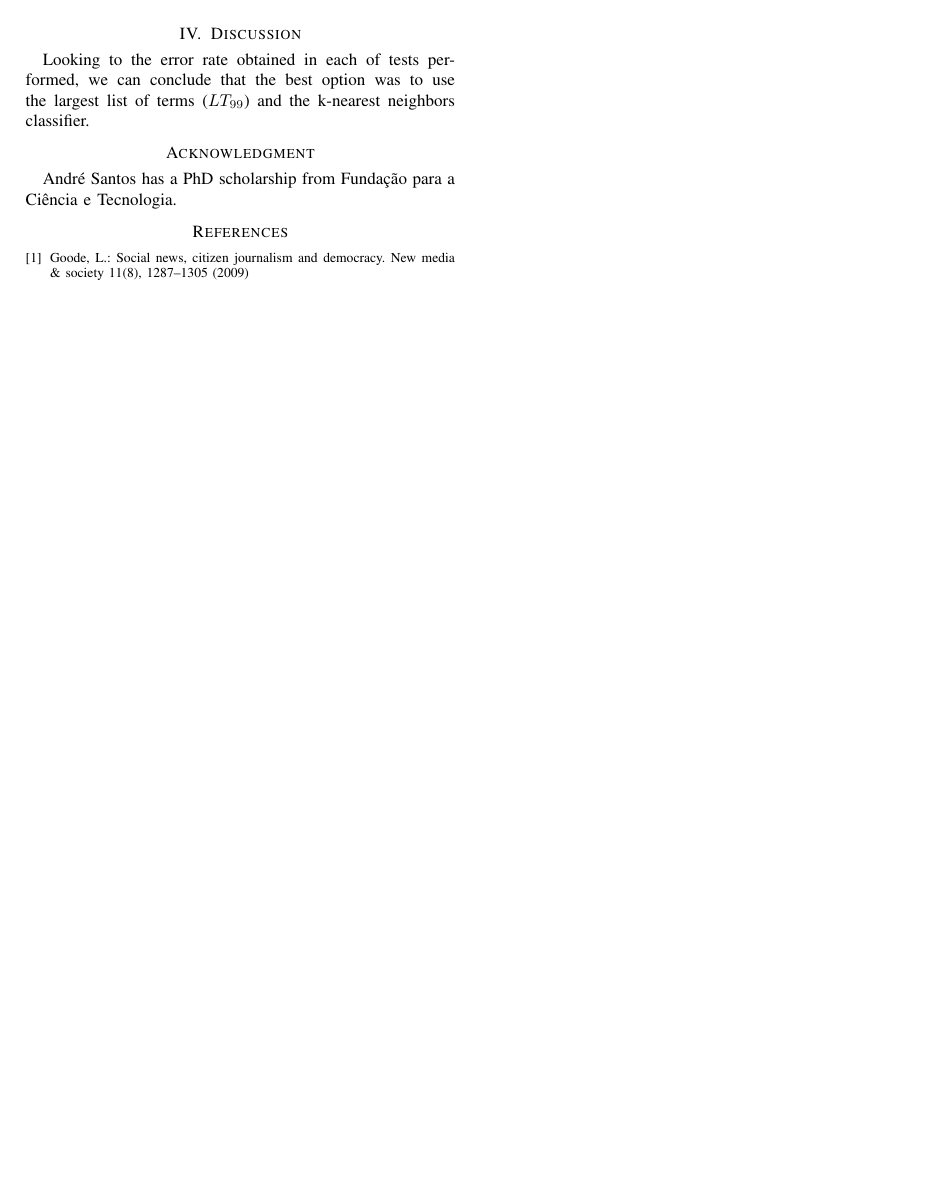
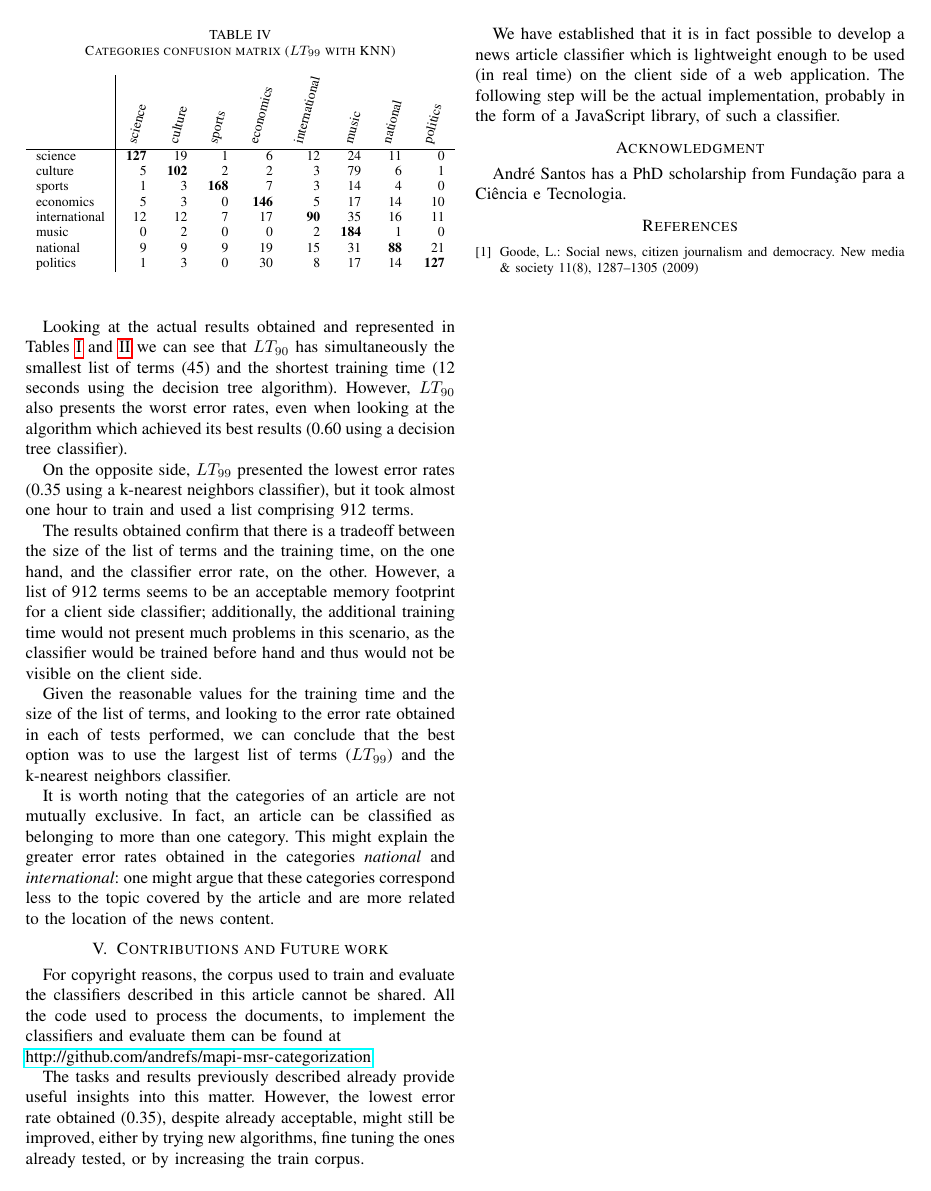
Before and after one commit to andrefs/mapi-msr-categorization, a LaTeX paper (article.tex): page 4 of 4. Compiled offline with pdfLaTeX; a missing font is replaced by an installed copy or a similar font; a LaTeX package or settings file that is missing is left out.

Commit message:
Contributions and Future Work

```diff
--- a/article.tex
+++ b/article.tex
@@ -369,3 +365,15 @@ highlighted in bold.
     \caption{Categories confusion matrix ($LT_{99}$ with KNN)}
 \begin{center}
 \begin{tabular}{l|rrrrrrrr}
+& \rotatebox{75}{science}    & \rotatebox{75}{culture}  &
+    \rotatebox{75}{sports} & \rotatebox{75}{economics} &
+    \rotatebox{75}{international}    & \rotatebox{75}{music}   &
+    \rotatebox{75}{national}     & \rotatebox{75}{politics} \\\hline
+science  & {\bf 127} & 19        & 1          & 6         & 12       & 24        & 11       & 0 \\
+culture  & 5         & {\bf 102} & 2          & 2         & 3        & 79        & 6        & 1 \\
+sports   & 1         & 3         & {\bf  168} & 7         & 3        & 14        & 4        & 0 \\
+economics & 5         & 3         & 0          & {\bf 146} & 5        & 17        & 14       & 10 \\
+international    & 12        & 12        & 7          & 17        & {\bf 90} & 35        & 16       & 11 \\
+music   & 0         & 2         & 0          & 0         & 2        & {\bf 184} & 1        & 0 \\
+national     & 9         & 9         & 9          & 19        & 15       & 31        & {\bf 88} & 21 \\
+politics & 1         & 3         & 0          & 30        & 8        & 17        & 14       & {\bf 127} \\
@@ -387,9 +383,4 @@ politica & 1         & 3         & 0          & 30        & 8        & 17
 \end{table}
 
 \section{Discussion}
-% nested categories
-% or not mutex categories
 
-Looking to the error rate obtained in each of tests performed, we can
-conclude that the best option was to use the largest list of terms
-($LT_{99}$) and the k-nearest neighbors classifier.
@@ -396,3 +397,54 @@ conclude that the best option was to use the largest list of terms
+Looking at the actual results obtained and represented in
+Tables~\ref{tab:size} and \ref{tab:exectime} we can see that $LT_{90}$
+has simultaneously the smallest list of terms (45) and the shortest
+training time (12 seconds using the decision tree algorithm). However,
+$LT_{90}$ also presents the worst error rates, even when looking at
+the algorithm which achieved its best results (0.60 using a decision
+tree classifier).
+
+On the opposite side, $LT_{99}$ presented the lowest error rates (0.35
+using a k-nearest neighbors classifier), but it took almost one hour
+to train and used a list comprising 912 terms.
+
+The results obtained confirm that there is a tradeoff between the size
+of the list of terms and the training time, on the one hand, and the
+classifier error rate, on the other. However, a list of 912 terms
+seems to be an acceptable memory footprint for a client side
+classifier; additionally, the additional training time would not present
+much problems in this scenario, as the classifier would be trained
+before hand and thus would not be visible on the client side.
+
+Given the reasonable values for the training time and the size of the
+list of terms, and looking to the error rate obtained in each of tests
+performed, we can conclude that the best option was to use the largest
+list of terms ($LT_{99}$) and the k-nearest neighbors classifier.
+
+It is worth noting that the categories of an article are not mutually
+exclusive. In fact, an article can be classified as belonging to more
+than one category. This might explain the greater error rates obtained
+in the categories \textit{national} and  \textit{international}: one
+might argue that these categories correspond less to the topic covered
+by the article and are more related to the location of the news
+content.
+
+\section{Contributions and Future work}
+For copyright reasons, the corpus used to train and evaluate the
+classifiers described in this article cannot be shared. All the code
+used to process the documents, to implement the classifiers and
+evaluate them can be found at\\
+\url{http://github.com/andrefs/mapi-msr-categorization}.
+
+The tasks and results previously described already provide useful
+insights into this matter. However, the lowest error rate obtained
+(0.35), despite already acceptable, might still be improved, either by
+trying new algorithms, fine tuning the ones already tested, or by
+increasing the train corpus.
+
+We have established that it is in fact possible
+to develop a news article classifier which is lightweight enough to be
+used (in real time) on the client side of a web application. The
+following step will be the actual implementation, probably in the form
+of a JavaScript library, of such a classifier.
 
 
 \section*{Acknowledgment}
```
Also changed, not shown: article.pdf, article.tex (84 more changed lines).
